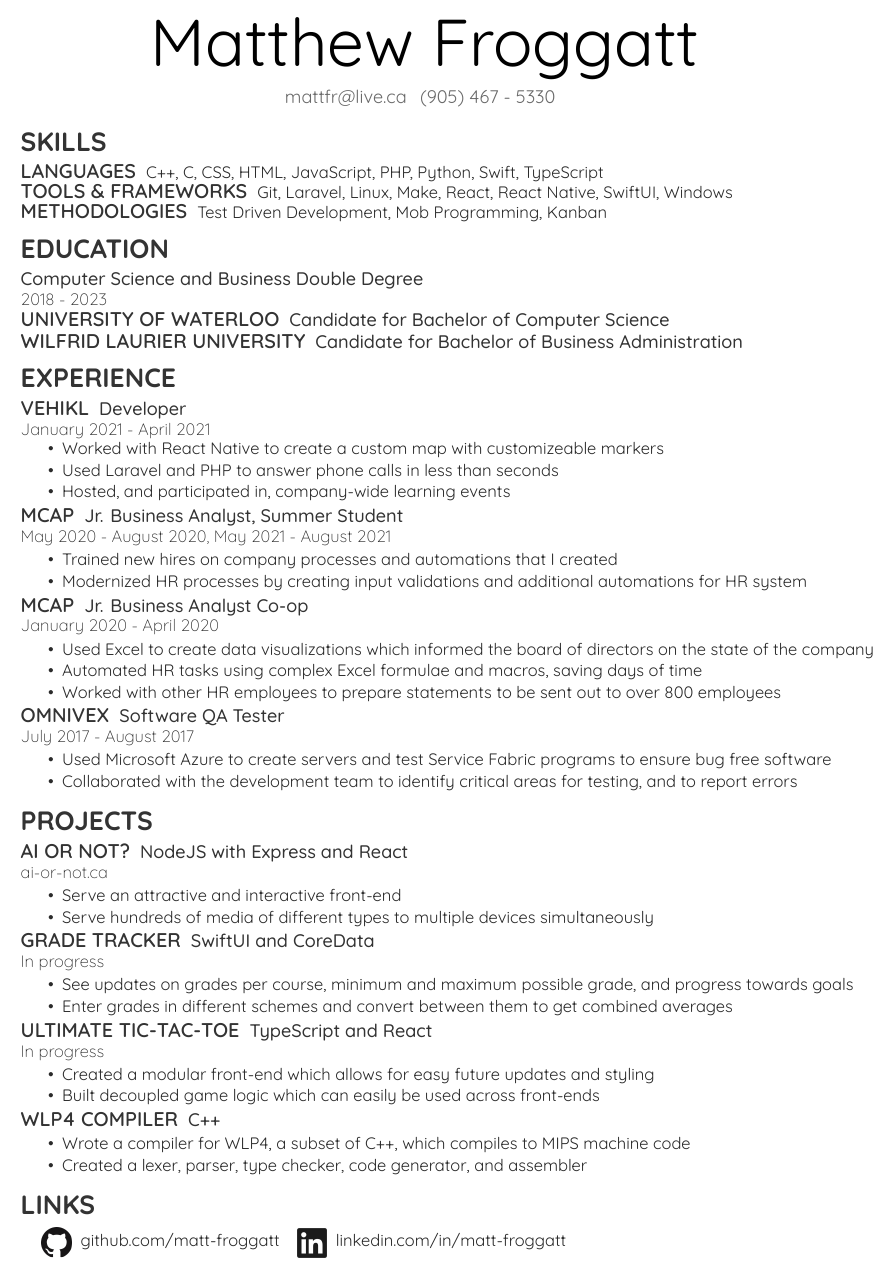
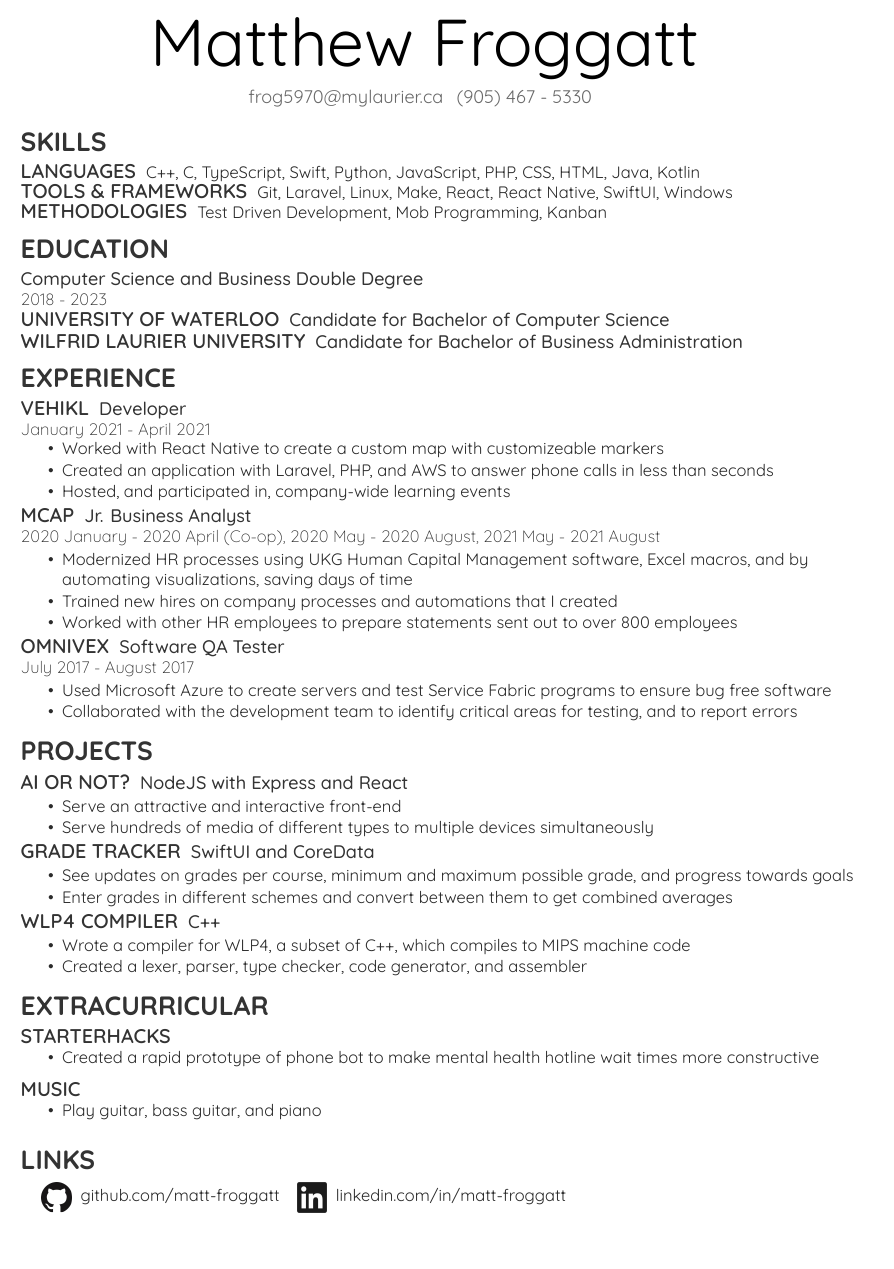
Before and after one commit to matt-froggatt/resum-, a LaTeX CV (main.tex): part of the page, cut so that both start at the same text. Compiled offline with XeLaTeX.

Commit message:
Consolidate MCAP, add Extracurricular section

```diff
--- a/main.tex
+++ b/main.tex
@@ -68,7 +68,7 @@
 
 
 \namesection{Matthew}{Froggatt}{ %\urlstyle{same}\url{http://debarghyadas.com} \\
-    \href{mailto:mattfr@live.ca}{mattfr@live.ca}\hspace{5pt}
+    \href{mailto:frog5970@mylaurier.ca}{frog5970@mylaurier.ca}\hspace{5pt}
     \fontspec[Path = fonts/quicksand/]{Quicksand-SemiBold}
     %\href{https://www.matt-froggatt.com}{matt-froggatt.com}\hspace{5pt}
     \fontspec[Path = fonts/quicksand/]{Quicksand-Regular}(905) 467 - 5330
@@ -113,7 +113,7 @@
 
 \section{Skills}
 \runsubsection{Languages}
-C++, C, CSS, HTML, JavaScript, PHP, Python, Swift, TypeScript\\
+C++, C, TypeScript, Swift, Python, JavaScript, PHP, CSS, HTML, Java, Kotlin\\
 \runsubsection{Tools \& Frameworks}
 Git, Laravel, Linux, Make, React, React Native, SwiftUI, Windows\\
 \runsubsection{Methodologies}
@@ -160,30 +160,20 @@ Test Driven Development, Mob Programming, Kanban
 \vspace{\topsep} % Hacky fix for awkward extra vertical space
 \begin{tightemize}
 \item Worked with React Native to create a custom map with customizeable markers
-\item Used Laravel and PHP to answer phone calls in less than seconds
+\item Created an application with Laravel, PHP, and AWS to answer phone calls in less than seconds
 \item Hosted, and participated in, company-wide learning events
 \end{tightemize}
 %\sectionsep
 
 \runsubsection{MCAP}
-\descript{Jr. Business Analyst, Summer Student}
-\location{May 2020 - August 2020, May 2021 - August 2021}
+\descript{Jr. Business Analyst}
+\location{2020 January - 2020 April (Co-op), 2020 May - 2020 August, 2021 May - 2021 August}
 \begin{tightemize}
+\item Modernized HR processes using UKG Human Capital Management software, Excel macros, and by automating visualizations, saving days of time
 \item Trained new hires on company processes and automations that I created
-\item Modernized HR processes by creating input validations and additional automations for HR system
+\item Worked with other HR employees to prepare statements sent out to over 800 employees
 \end{tightemize}
 %\sectionsep
-
-\runsubsection{MCAP}
-\descript{Jr. Business Analyst Co-op}
-\location{January 2020 - April 2020}
-\begin{tightemize}
-\item Used Excel to create data visualizations which informed the board of directors on the state of the company
-\item Automated HR tasks using complex Excel formulae and macros, saving days of time
-\item Worked with other HR employees to prepare statements to be sent out to over 800 employees
-\end{tightemize}
-%\sectionsep
-
 
 % Probably remove next
 \runsubsection{Omnivex}
@@ -249,29 +239,26 @@ Test Driven Development, Mob Programming, Kanban
 %\end{tightemize}
 %\sectionsep
 
-\runsubsection{AI or Not?}
+\runsubsection{\href{https://www.ai-or-not.ca}{AI or Not?}}
 \descript{NodeJS with Express and React}
-\location{\href{https://www.ai-or-not.ca}{ai-or-not.ca}}
 \begin{tightemize}
 \item Serve an attractive and interactive front-end
 \item Serve hundreds of media of different types to multiple devices simultaneously
 \end{tightemize}
 
-\runsubsection{Grade Tracker}
+\runsubsection{\href{https://github.com/matt-froggatt/grade-calculator}{Grade Tracker}}
 \descript{SwiftUI and CoreData}
-\location{\href{https://github.com/matt-froggatt/grade-calculator}{In progress}}
 \begin{tightemize}
 \item See updates on grades per course, minimum and maximum possible grade, and progress towards goals
 \item Enter grades in different schemes and convert between them to get combined averages
 \end{tightemize}
 
-\runsubsection{Ultimate Tic-Tac-Toe}
-\descript{TypeScript and React}
-\location{\href{https://github.com/sunnyux/tic-tac-toe-3}{In progress}}
-\begin{tightemize}
-\item Created a modular front-end which allows for easy future updates and styling
-\item Built decoupled game logic which can easily be used across front-ends
-\end{tightemize}
+% \runsubsection{\href{https://github.com/sunnyux/tic-tac-toe-3}{Ultimate Tic-Tac-Toe}}
+% \descript{TypeScript and React}
+% \begin{tightemize}
+% \item Created a modular front-end which allows for easy future updates and styling
+% \item Built decoupled game logic which can easily be used across front-ends
+% \end{tightemize}
 %\sectionsep
 
 \runsubsection{WLP4 Compiler}
@@ -328,8 +315,26 @@ Test Driven Development, Mob Programming, Kanban
 %%%%%%%%%%%%%%%%%%%%%%%%%%%%%%%%%%%%%%
 %     Extracurricular
 %%%%%%%%%%%%%%%%%%%%%%%%%%%%%%%%%%%%%%
+\section{Extracurricular}
 
-%\section{Extracurricular}
+\runsubsection{StarterHacks}
+\begin{tightemize}
+\item Created a rapid prototype of phone bot to make mental health hotline wait times more constructive
+\end{tightemize}
+\sectionsep
+
+\runsubsection{Music}
+\begin{tightemize}
+\item Play guitar, bass guitar, and piano
+\end{tightemize}
+\sectionsep
+
+% \runsubsection{ProdCon}
+% \begin{tightemize}
+% \item stuff
+% \end{tightemize}
+% \sectionsep
+
 %\runsubsection{AV Club}
 %\descript{| Lead}
 %\location{Jan 2014 – Present | Ithaca, NY}
```
Also changed, not shown: main.tex (4 more changed lines).
